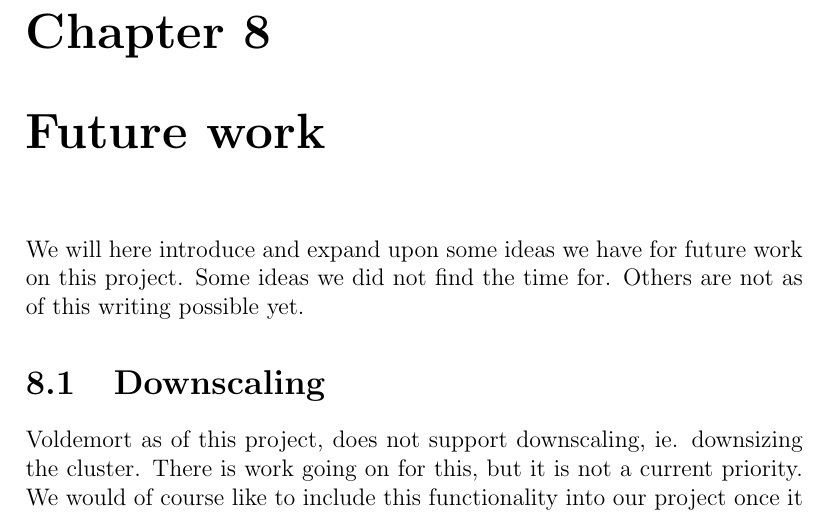
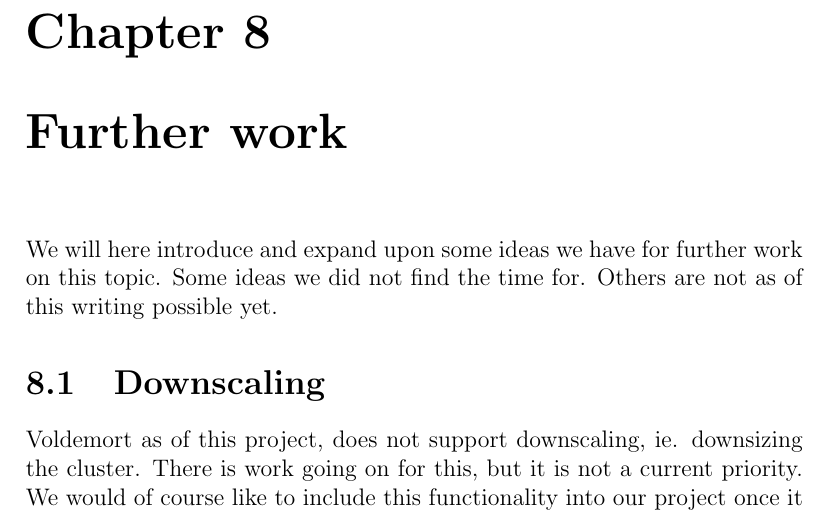
Before and after one commit to esiqveland/masteroppgave, a LaTeX thesis (rapport/rapport.tex, which reads rapport/futurework/futurework.tex): part of page 85 of 89, cut so that both start at the same text. Compiled offline with pdfLaTeX.

Commit message:
rename futurework to further work

```diff
--- a/rapport/futurework/futurework.tex
+++ b/rapport/futurework/futurework.tex
@@ -1,6 +1,6 @@
 % futurework.tex
 
-We will here introduce and expand upon some ideas we have for future work on this project. Some ideas we did not find the time for. Others are not as of this writing possible yet.
+We will here introduce and expand upon some ideas we have for further work on this topic. Some ideas we did not find the time for. Others are not as of this writing possible yet.
 
 \section{Downscaling}
 Voldemort as of this project, does not support downscaling, ie. downsizing the cluster. There is work going on for this, but it is not a current priority. We would of course like to include this functionality into our project once it is possible.
--- a/rapport/rapport.tex
+++ b/rapport/rapport.tex
@@ -100,7 +100,7 @@
 \label{chapter:summary}
 \input{summary/summary}
 
-\chapter{Future work}
+\chapter{Further work}
 \label{chapter:futurework}
 \input{futurework/futurework}
 
```
Also changed, not shown: rapport/introduction/introduction.tex (+1 -1 lines).
